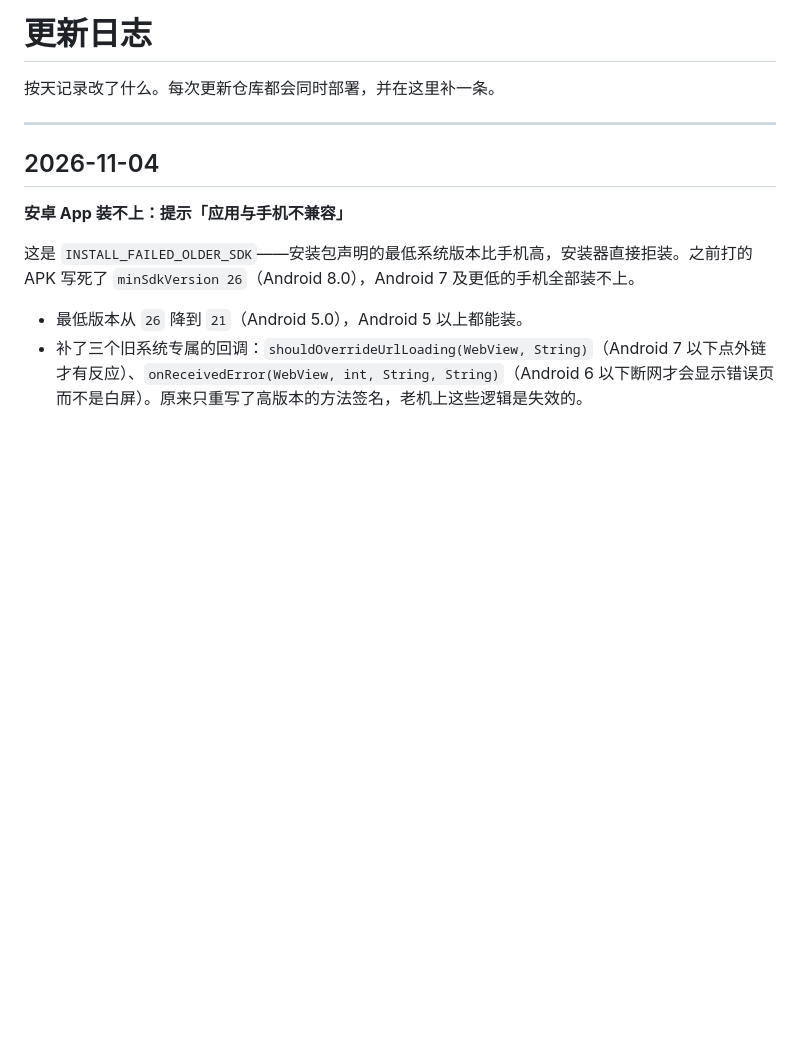
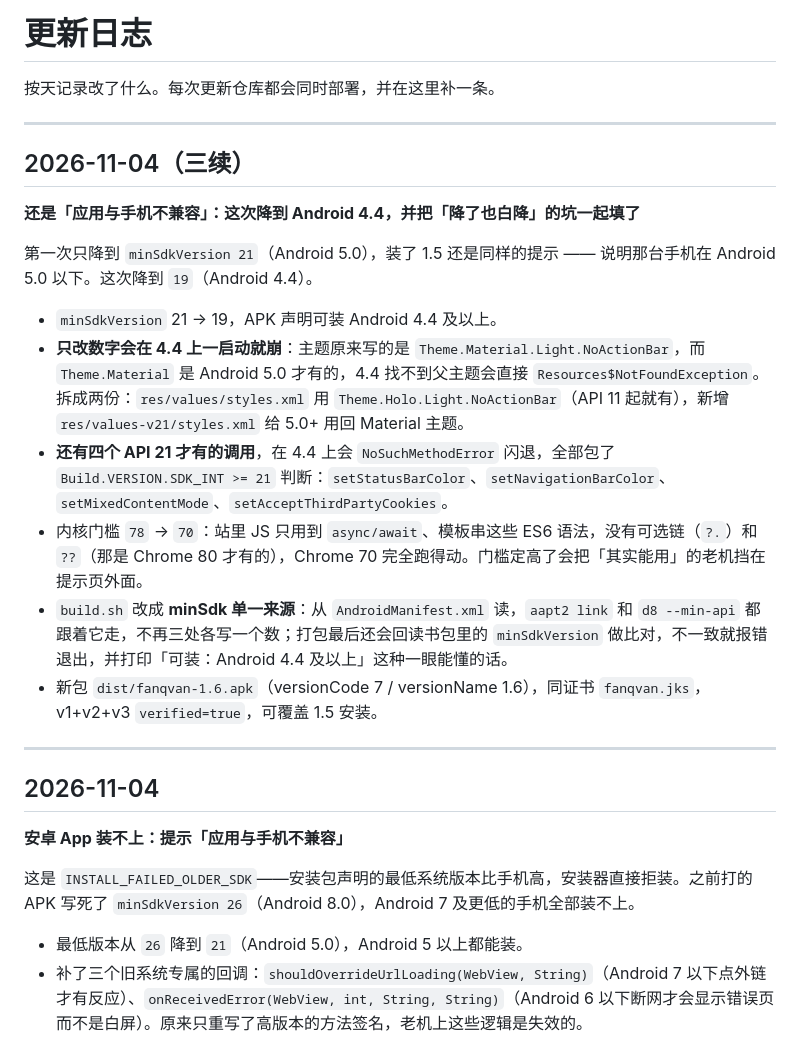
Before and after one commit to xx-1025/fanqvan, a Markdown page: CHANGELOG.md, the part around the change. Rendered like a GitHub page; blank space fills up the shorter version.

Commit message:
安卓包降到 Android 4.4：1.5 在 5.0 以下仍提示不兼容，主题与低版本 API 一起适配
minSdk 21→19。降版本不是改个数字：Theme.Material 是 API21 才有，拆 values/styles(v21 以下用 Holo) 与 values-v21/styles(Material)；setStatusBarColor/setNavigationBarColor/setMixedContentMode/setAcceptThirdPartyCookies 全部包 SDK_INT>=21 判断，否则 4.4 上启动即闪退；内核门槛 78→70。build.sh 的 minSdk 改为从 manifest 单一读取，打包后回读 dump badging 比对并打印可装系统版本。

```diff
--- a/CHANGELOG.md
+++ b/CHANGELOG.md
@@ -1,6 +1,21 @@
 # 更新日志
 
 按天记录改了什么。每次更新仓库都会同时部署，并在这里补一条。
+
+---
+
+## 2026-11-04（三续）
+
+**还是「应用与手机不兼容」：这次降到 Android 4.4，并把「降了也白降」的坑一起填了**
+
+第一次只降到 `minSdkVersion 21`（Android 5.0），装了 1.5 还是同样的提示 —— 说明那台手机在 Android 5.0 以下。这次降到 `19`（Android 4.4）。
+
+- `minSdkVersion` 21 → 19，APK 声明可装 Android 4.4 及以上。
+- **只改数字会在 4.4 上一启动就崩**：主题原来写的是 `Theme.Material.Light.NoActionBar`，而 `Theme.Material` 是 Android 5.0 才有的，4.4 找不到父主题会直接 `Resources$NotFoundException`。拆成两份：`res/values/styles.xml` 用 `Theme.Holo.Light.NoActionBar`（API 11 起就有），新增 `res/values-v21/styles.xml` 给 5.0+ 用回 Material 主题。
+- **还有四个 API 21 才有的调用**，在 4.4 上会 `NoSuchMethodError` 闪退，全部包了 `Build.VERSION.SDK_INT >= 21` 判断：`setStatusBarColor`、`setNavigationBarColor`、`setMixedContentMode`、`setAcceptThirdPartyCookies`。
+- 内核门槛 `78` → `70`：站里 JS 只用到 `async/await`、模板串这些 ES6 语法，没有可选链（`?.`）和 `??`（那是 Chrome 80 才有的），Chrome 70 完全跑得动。门槛定高了会把「其实能用」的老机挡在提示页外面。
+- `build.sh` 改成 **minSdk 单一来源**：从 `AndroidManifest.xml` 读，`aapt2 link` 和 `d8 --min-api` 都跟着它走，不再三处各写一个数；打包最后还会回读书包里的 `minSdkVersion` 做比对，不一致就报错退出，并打印「可装：Android 4.4 及以上」这种一眼能懂的话。
+- 新包 `dist/fanqvan-1.6.apk`（versionCode 7 / versionName 1.6），同证书 `fanqvan.jks`，v1+v2+v3 `verified=true`，可覆盖 1.5 安装。
 
 ---
 
```
